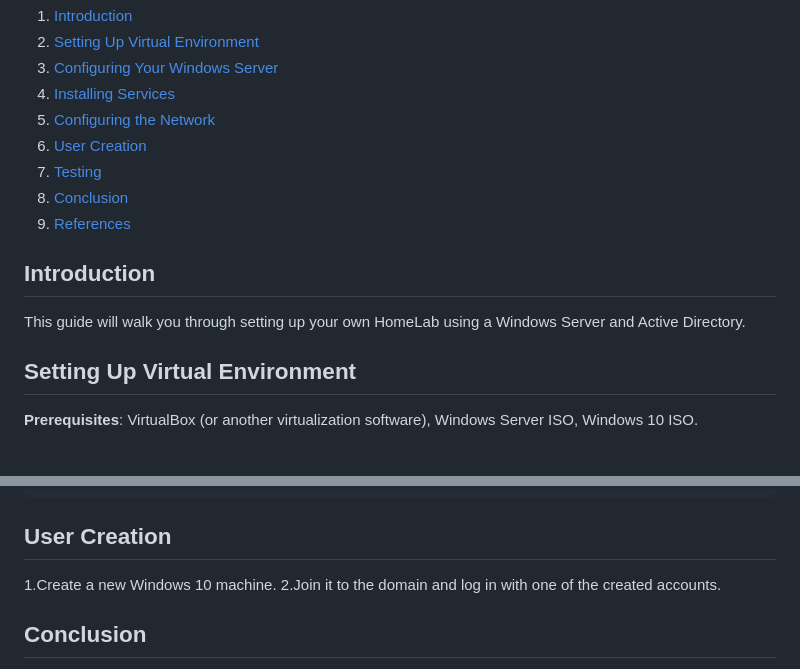
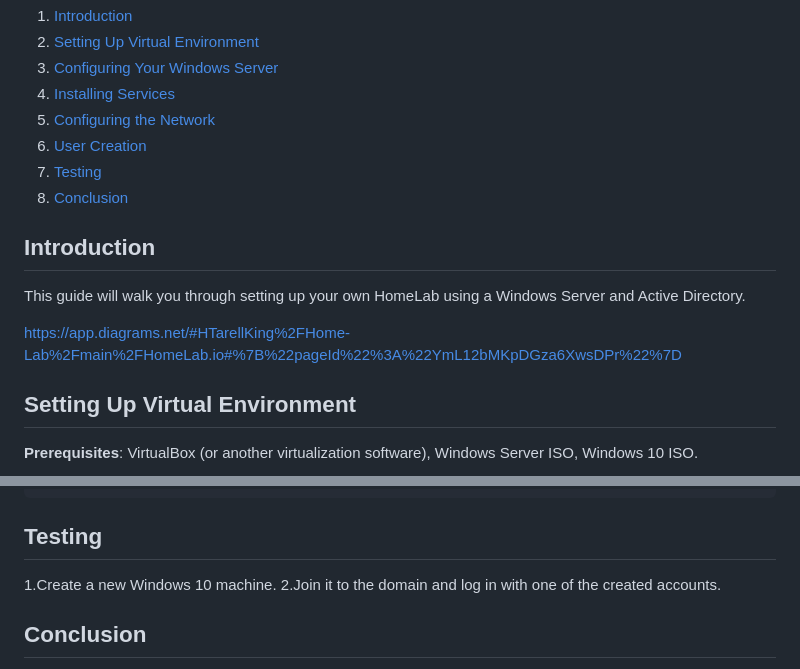
Before and after one commit to TarellKing/Home-Lab, a Markdown page: README.md, 2 parts joined by grey strips. GitHub-like rendering.

````diff
--- a/README.md
+++ b/README.md
@@ -13,10 +13,15 @@
 6. [User Creation](#user-creation)
 7. [Testing](#testing)
 8. [Conclusion](#conclusion)
-9. [References](#references)
+
 
 ## Introduction
 This guide will walk you through setting up your own HomeLab using a Windows Server and Active Directory.
+
+
+
+
+https://app.diagrams.net/#HTarellKing%2FHome-Lab%2Fmain%2FHomeLab.io#%7B%22pageId%22%3A%22YmL12bMKpDGza6XwsDPr%22%7D
 
 ## Setting Up Virtual Environment
 **Prerequisites**: VirtualBox (or another virtualization software), Windows Server ISO, Windows 10 ISO.
@@ -102,7 +107,7 @@ foreach ($n in $USER_FIRST_LAST_LIST) {
                -Enabled $true
 }
 ```
-## User Creation
+## Testing
 
 1.Create a new Windows 10 machine.
 2.Join it to the domain and log in with one of the created accounts.
````
